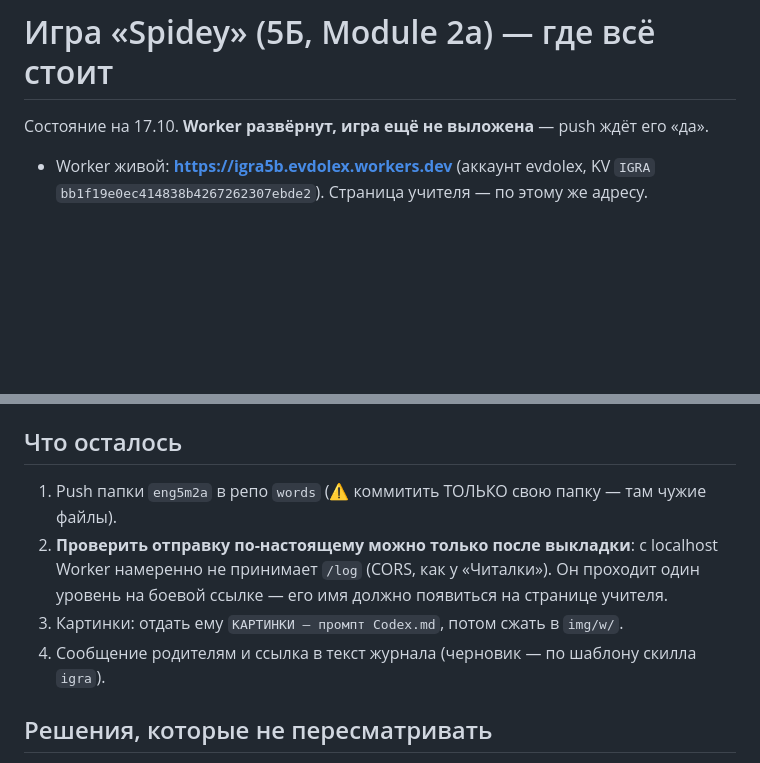
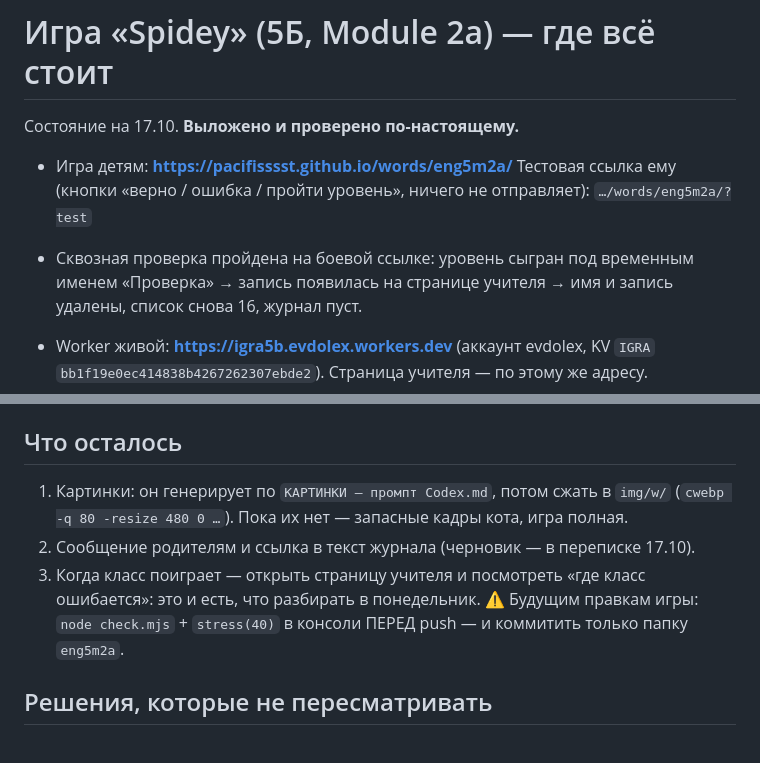
Before and after one commit to Pacifisssst/words, a Markdown page: eng5m2a/СЛЕДУЮЩАЯ СЕССИЯ.md, 2 parts joined by grey strips. GitHub-like rendering; blank space fills up the shorter version.

Commit message:
Игра «Spidey»: записка следующей сессии после выкладки
Co-Authored-By: Claude Opus 5 <noreply@anthropic.com>

```diff
--- a/eng5m2a/СЛЕДУЮЩАЯ СЕССИЯ.md
+++ b/eng5m2a/СЛЕДУЮЩАЯ СЕССИЯ.md
@@ -1,6 +1,13 @@
 # Игра «Spidey» (5Б, Module 2a) — где всё стоит
 
-Состояние на 17.10. **Worker развёрнут, игра ещё не выложена** — push ждёт его «да».
+Состояние на 17.10. **Выложено и проверено по-настоящему.**
+
+- Игра детям: **https://pacifisssst.github.io/words/eng5m2a/**
+  Тестовая ссылка ему (кнопки «верно / ошибка / пройти уровень», ничего не отправляет):
+  `…/words/eng5m2a/?test`
+- Сквозная проверка пройдена на боевой ссылке: уровень сыгран под временным именем
+  «Проверка» → запись появилась на странице учителя → имя и запись удалены,
+  список снова 16, журнал пуст.
 
 - Worker живой: **https://igra5b.evdolex.workers.dev** (аккаунт evdolex, KV `IGRA`
   `bb1f19e0ec414838b4267262307ebde2`). Страница учителя — по этому же адресу.
@@ -35,12 +42,13 @@
 
 ## Что осталось
 
-1. Push папки `eng5m2a` в репо `words` (⚠️ коммитить ТОЛЬКО свою папку — там чужие файлы).
-2. **Проверить отправку по-настоящему можно только после выкладки**: с localhost Worker
-   намеренно не принимает `/log` (CORS, как у «Читалки»). Он проходит один уровень на
-   боевой ссылке — его имя должно появиться на странице учителя.
-3. Картинки: отдать ему `КАРТИНКИ — промпт Codex.md`, потом сжать в `img/w/`.
-4. Сообщение родителям и ссылка в текст журнала (черновик — по шаблону скилла `igra`).
+1. Картинки: он генерирует по `КАРТИНКИ — промпт Codex.md`, потом сжать в `img/w/`
+   (`cwebp -q 80 -resize 480 0 …`). Пока их нет — запасные кадры кота, игра полная.
+2. Сообщение родителям и ссылка в текст журнала (черновик — в переписке 17.10).
+3. Когда класс поиграет — открыть страницу учителя и посмотреть «где класс ошибается»:
+   это и есть, что разбирать в понедельник.
+⚠️ Будущим правкам игры: `node check.mjs` + `stress(40)` в консоли ПЕРЕД push —
+   и коммитить только папку `eng5m2a`.
 
 ## Решения, которые не пересматривать
 
```
